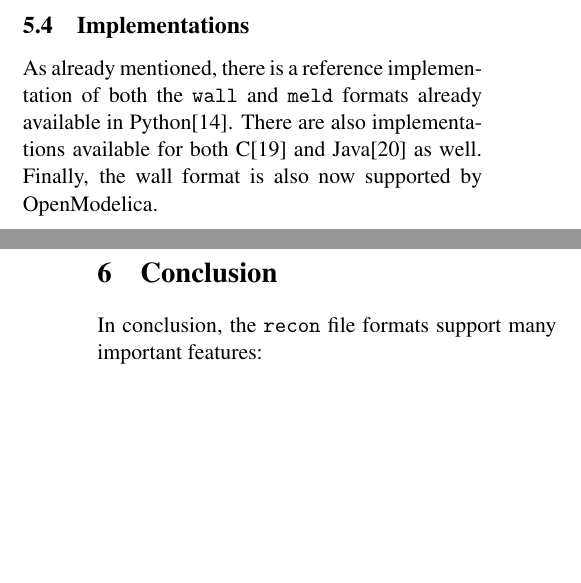
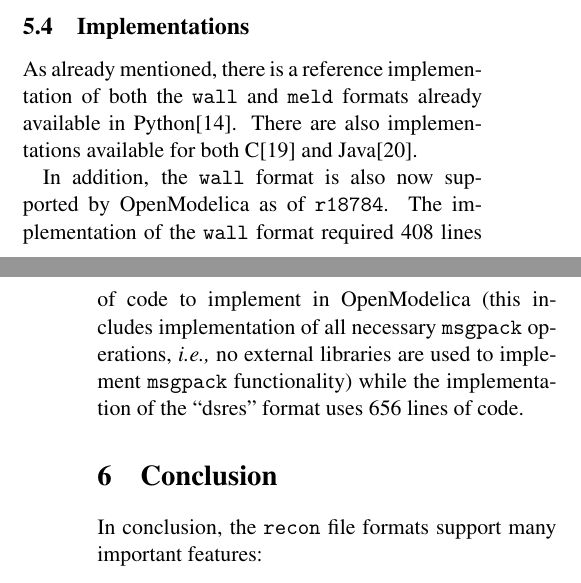
Before and after one commit to mtiller/recon, a LaTeX document (docs/modelica2014/recon.tex): two parts of the columns of pages 11 and 12 of 13, joined at a grey line, cut so that both start at the same text, the shorter picture padded with empty space. Compiled offline with pdfLaTeX.

Commit message:
Draft sent to Pete for review

```diff
--- a/docs/modelica2014/recon.tex
+++ b/docs/modelica2014/recon.tex
@@ -1217,8 +1217,15 @@ of data to be read.
 As already mentioned, there is a reference implementation of both the
 \wall\ and \meld\ formats already available in Python\cite{pyRecon}.
 There are also implementations available for both C\cite{crecon} and
-Java\cite{jrecon} as well.  Finally, the wall format is also now
-supported by OpenModelica.
+Java\cite{jrecon}.
+
+In addition, the \wall\ format is also now supported by OpenModelica
+as of \code{r18784}.  The implementation of the \wall\ format required
+408 lines of code to implement in OpenModelica (this includes
+implementation of all necessary \msgpack\ operations, \textit{i.e.,}
+no external libraries are used to implement \msgpack\ functionality)
+while the implementation of the ``dsres'' format uses 656 lines of
+code.
 
 \section{Conclusion}
 \label{sec:conclusion}
```
Also changed, not shown: docs/modelica2014/recon.bib (+1 -1 lines).
